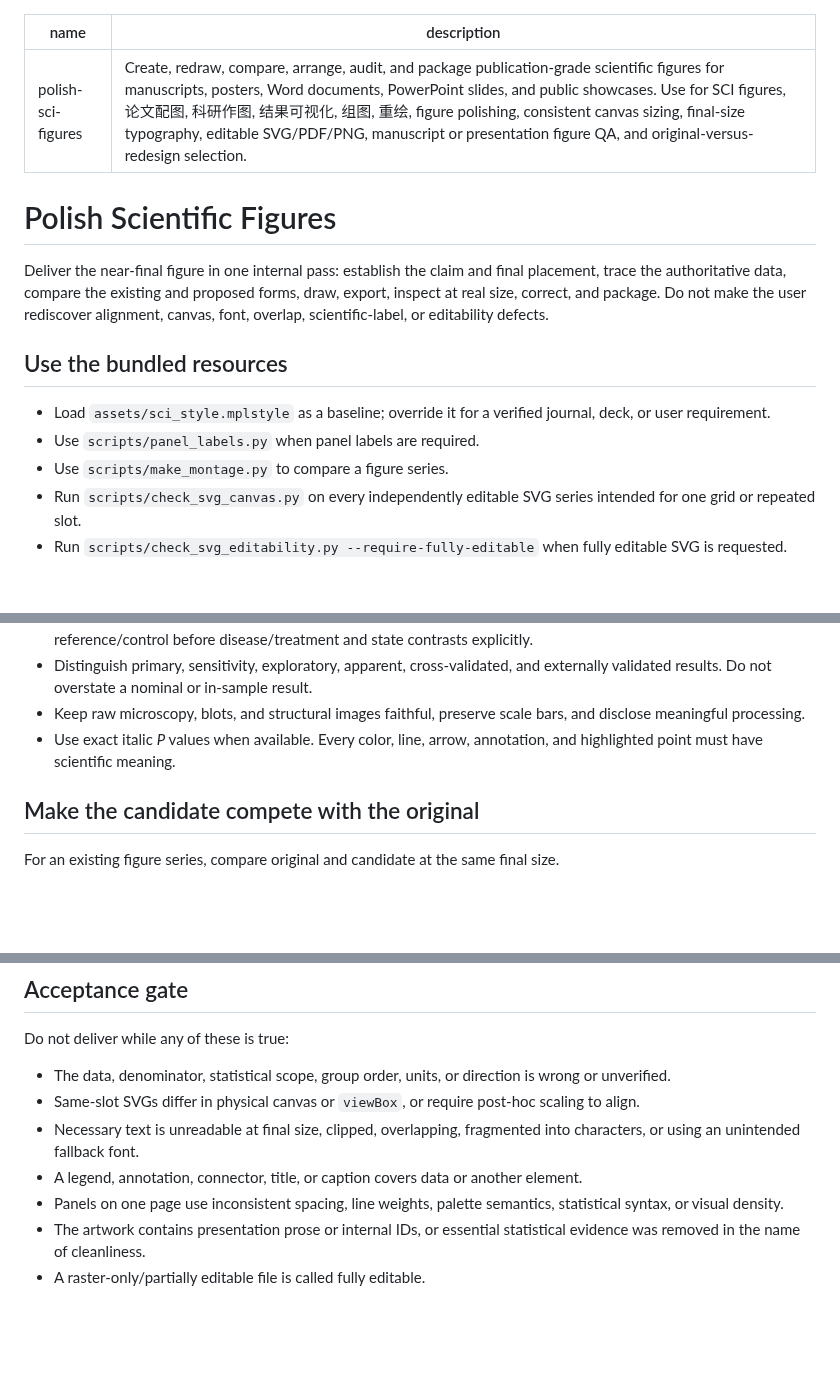
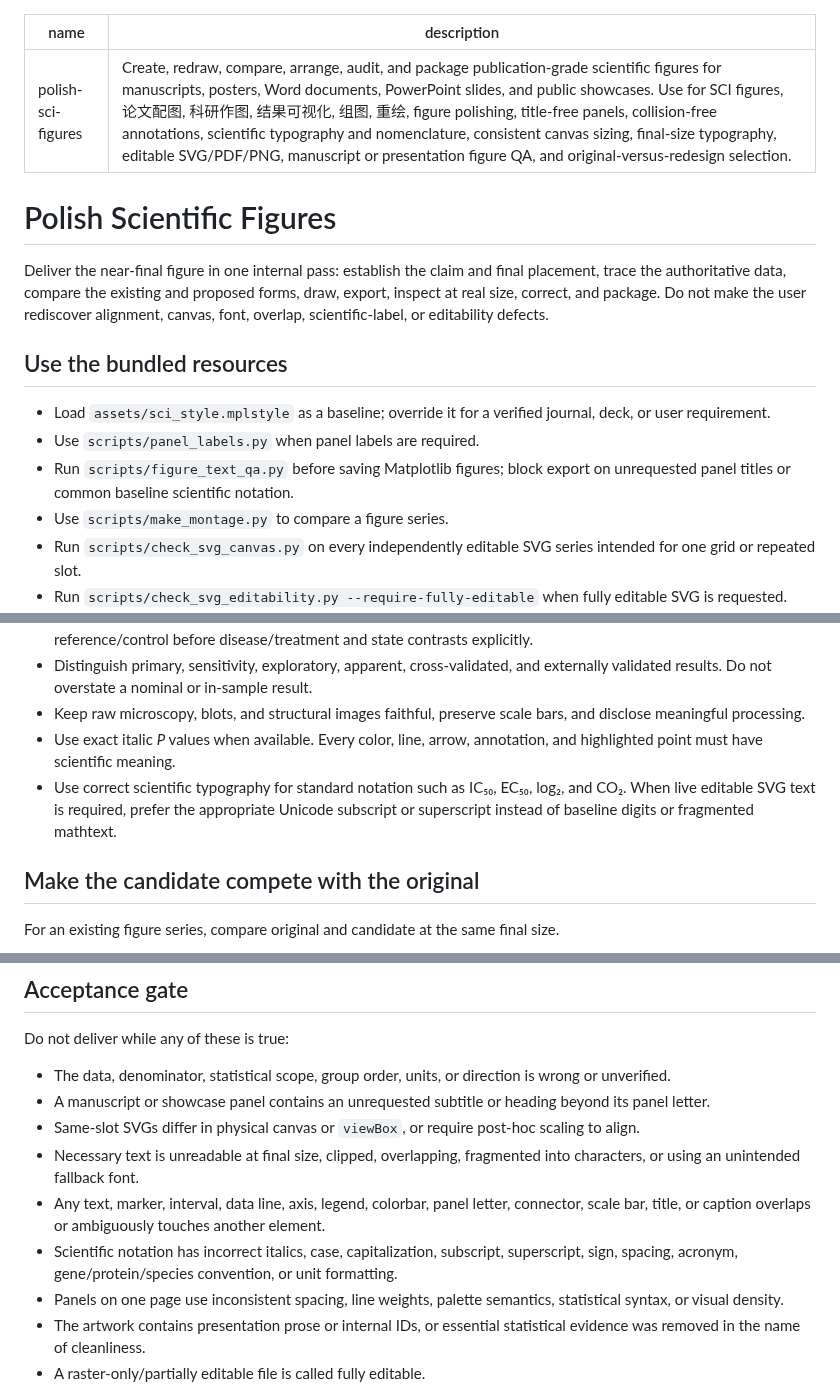
Before and after one commit to zhoy0409-debug/polish-sci-figures, a Markdown page: skills/polish-sci-figures/SKILL.md, 3 parts joined by grey strips. Rendered like a GitHub page; blank space fills up the shorter version.

```diff
--- a/skills/polish-sci-figures/SKILL.md
+++ b/skills/polish-sci-figures/SKILL.md
@@ -1,6 +1,6 @@
 ---
 name: polish-sci-figures
-description: Create, redraw, compare, arrange, audit, and package publication-grade scientific figures for manuscripts, posters, Word documents, PowerPoint slides, and public showcases. Use for SCI figures, 论文配图, 科研作图, 结果可视化, 组图, 重绘, figure polishing, consistent canvas sizing, final-size typography, editable SVG/PDF/PNG, manuscript or presentation figure QA, and original-versus-redesign selection.
+description: Create, redraw, compare, arrange, audit, and package publication-grade scientific figures for manuscripts, posters, Word documents, PowerPoint slides, and public showcases. Use for SCI figures, 论文配图, 科研作图, 结果可视化, 组图, 重绘, figure polishing, title-free panels, collision-free annotations, scientific typography and nomenclature, consistent canvas sizing, final-size typography, editable SVG/PDF/PNG, manuscript or presentation figure QA, and original-versus-redesign selection.
 ---
 
 # Polish Scientific Figures
@@ -11,6 +11,7 @@ Deliver the near-final figure in one internal pass: establish the claim and fina
 
 - Load `assets/sci_style.mplstyle` as a baseline; override it for a verified journal, deck, or user requirement.
 - Use `scripts/panel_labels.py` when panel labels are required.
+- Run `scripts/figure_text_qa.py` before saving Matplotlib figures; block export on unrequested panel titles or common baseline scientific notation.
 - Use `scripts/make_montage.py` to compare a figure series.
 - Run `scripts/check_svg_canvas.py` on every independently editable SVG series intended for one grid or repeated slot.
 - Run `scripts/check_svg_editability.py --require-fully-editable` when fully editable SVG is requested.
@@ -49,6 +50,7 @@ Trace the file that is actually delivered or embedded; never polish an obsolete
 - Distinguish primary, sensitivity, exploratory, apparent, cross-validated, and externally validated results. Do not overstate a nominal or in-sample result.
 - Keep raw microscopy, blots, and structural images faithful, preserve scale bars, and disclose meaningful processing.
 - Use exact italic *P* values when available. Every color, line, arrow, annotation, and highlighted point must have scientific meaning.
+- Use correct scientific typography for standard notation such as IC₅₀, EC₅₀, log₂, and CO₂. When live editable SVG text is required, prefer the appropriate Unicode subscript or superscript instead of baseline digits or fragmented mathtext.
 
 ## Make the candidate compete with the original
 
@@ -123,9 +151,11 @@ For presentations, put the conclusion-style slide title, per-panel explanation,
 Do not deliver while any of these is true:
 
 - The data, denominator, statistical scope, group order, units, or direction is wrong or unverified.
+- A manuscript or showcase panel contains an unrequested subtitle or heading beyond its panel letter.
 - Same-slot SVGs differ in physical canvas or `viewBox`, or require post-hoc scaling to align.
 - Necessary text is unreadable at final size, clipped, overlapping, fragmented into characters, or using an unintended fallback font.
-- A legend, annotation, connector, title, or caption covers data or another element.
+- Any text, marker, interval, data line, axis, legend, colorbar, panel letter, connector, scale bar, title, or caption overlaps or ambiguously touches another element.
+- Scientific notation has incorrect italics, case, capitalization, subscript, superscript, sign, spacing, acronym, gene/protein/species convention, or unit formatting.
 - Panels on one page use inconsistent spacing, line weights, palette semantics, statistical syntax, or visual density.
 - The artwork contains presentation prose or internal IDs, or essential statistical evidence was removed in the name of cleanliness.
 - A raster-only/partially editable file is called fully editable.
```
Also changed, not shown: other parts of skills/polish-sci-figures/SKILL.md (+26 -0 lines), README.md (+3 -0 lines), demo/Fig1_Efficacy.png, demo/Fig2_Mechanism.png, demo/Fig3_Validation.png, demo/Fig4_CellAtlas.png, demo/Fig5_SystemsMap.png, demo/Fig6_ModelInsight.png, 3 other files.
